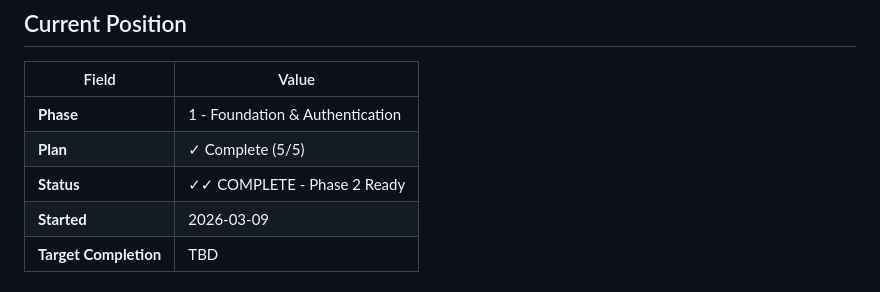
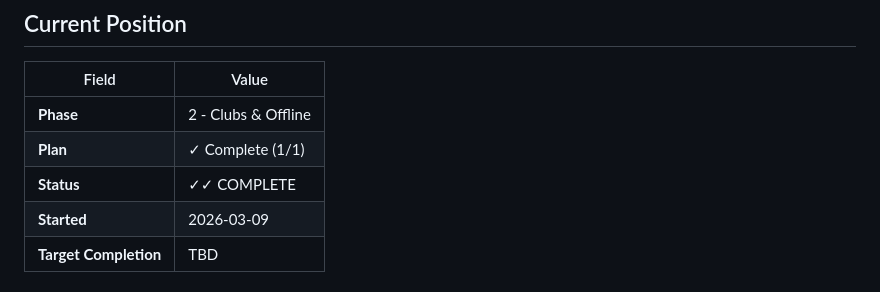
Before and after one commit to lorenzoromandini/CalcettoAppFlutter, a Markdown page: .planning/STATE.md, the part around the change. Drawn GitHub-style.

Commit message:
docs(clubs-offline-01): document Phase 2 Plan 1 completion and update STATE
- Create 02-01-SUMMARY.md with task commits, accomplishments, and metrics
- Update STATE.md: Phase 2 Plan 1 complete
- Duration: 33 min (22:19:56Z - 22:53:10Z)

```diff
--- a/.planning/STATE.md
+++ b/.planning/STATE.md
@@ -9,9 +9,9 @@
 
 | Field | Value |
 |-------|-------|
-| **Phase** | 1 - Foundation & Authentication |
-| **Plan** | ✓ Complete (5/5) |
-| **Status** | ✓✓ COMPLETE - Phase 2 Ready |
+| **Phase** | 2 - Clubs & Offline |
+| **Plan** | ✓ Complete (1/1) |
+| **Status** | ✓✓ COMPLETE |
 | **Started** | 2026-03-09 |
 | **Target Completion** | TBD |
 
```
Also changed, not shown: 1 other file.
